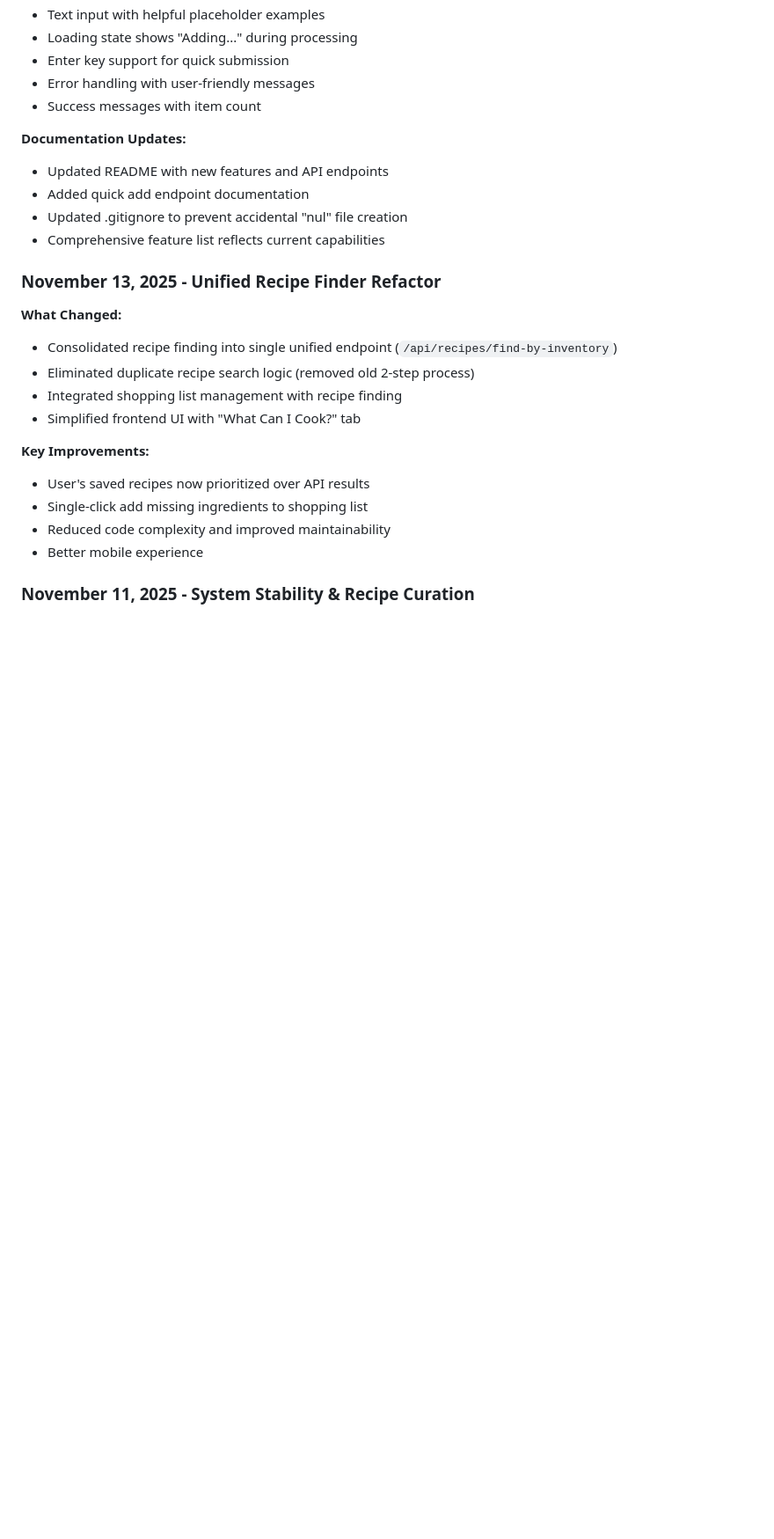
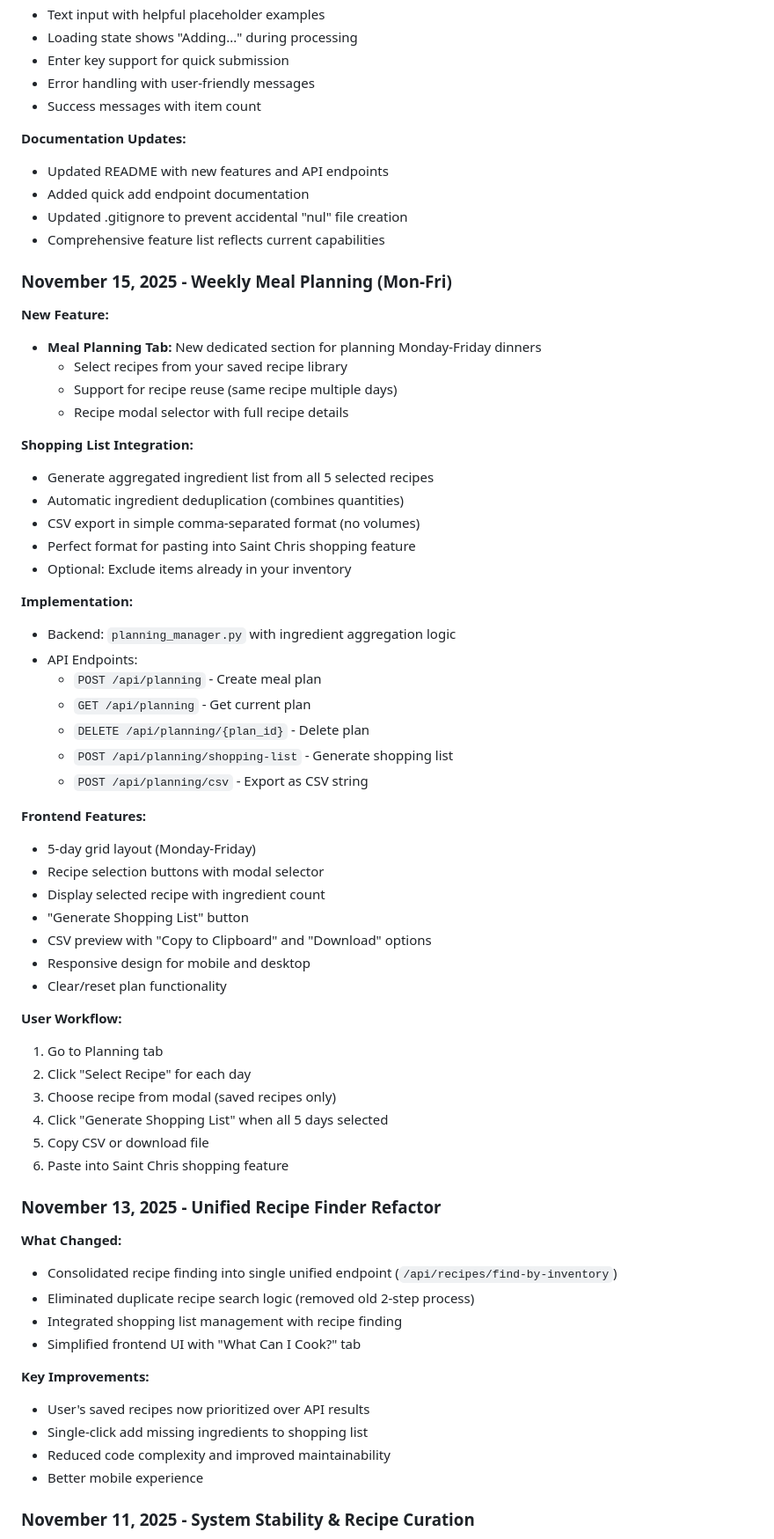
Before and after one commit to al26152/meal_planner, a Markdown page: README.md, the part around the change printed below. Shown: that part at 88% size. Drawn GitHub-style; blank space fills up the shorter version.

```diff
--- a/README.md
+++ b/README.md
@@ -728,6 +811,46 @@ When moving to production:
 - Updated .gitignore to prevent accidental "nul" file creation
 - Comprehensive feature list reflects current capabilities
 
+### November 15, 2025 - Weekly Meal Planning (Mon-Fri)
+**New Feature:**
+- **Meal Planning Tab:** New dedicated section for planning Monday-Friday dinners
+  - Select recipes from your saved recipe library
+  - Support for recipe reuse (same recipe multiple days)
+  - Recipe modal selector with full recipe details
+
+**Shopping List Integration:**
+- Generate aggregated ingredient list from all 5 selected recipes
+- Automatic ingredient deduplication (combines quantities)
+- CSV export in simple comma-separated format (no volumes)
+- Perfect format for pasting into Saint Chris shopping feature
+- Optional: Exclude items already in your inventory
+
+**Implementation:**
+- Backend: `planning_manager.py` with ingredient aggregation logic
+- API Endpoints:
+  - `POST /api/planning` - Create meal plan
+  - `GET /api/planning` - Get current plan
+  - `DELETE /api/planning/{plan_id}` - Delete plan
+  - `POST /api/planning/shopping-list` - Generate shopping list
+  - `POST /api/planning/csv` - Export as CSV string
+
+**Frontend Features:**
+- 5-day grid layout (Monday-Friday)
+- Recipe selection buttons with modal selector
+- Display selected recipe with ingredient count
+- "Generate Shopping List" button
+- CSV preview with "Copy to Clipboard" and "Download" options
+- Responsive design for mobile and desktop
+- Clear/reset plan functionality
+
+**User Workflow:**
+1. Go to Planning tab
+2. Click "Select Recipe" for each day
+3. Choose recipe from modal (saved recipes only)
+4. Click "Generate Shopping List" when all 5 days selected
+5. Copy CSV or download file
+6. Paste into Saint Chris shopping feature
+
 ### November 13, 2025 - Unified Recipe Finder Refactor
 **What Changed:**
 - Consolidated recipe finding into single unified endpoint (`/api/recipes/find-by-inventory`)
```
Also changed, not shown: other parts of README.md (+83 -0 lines).
